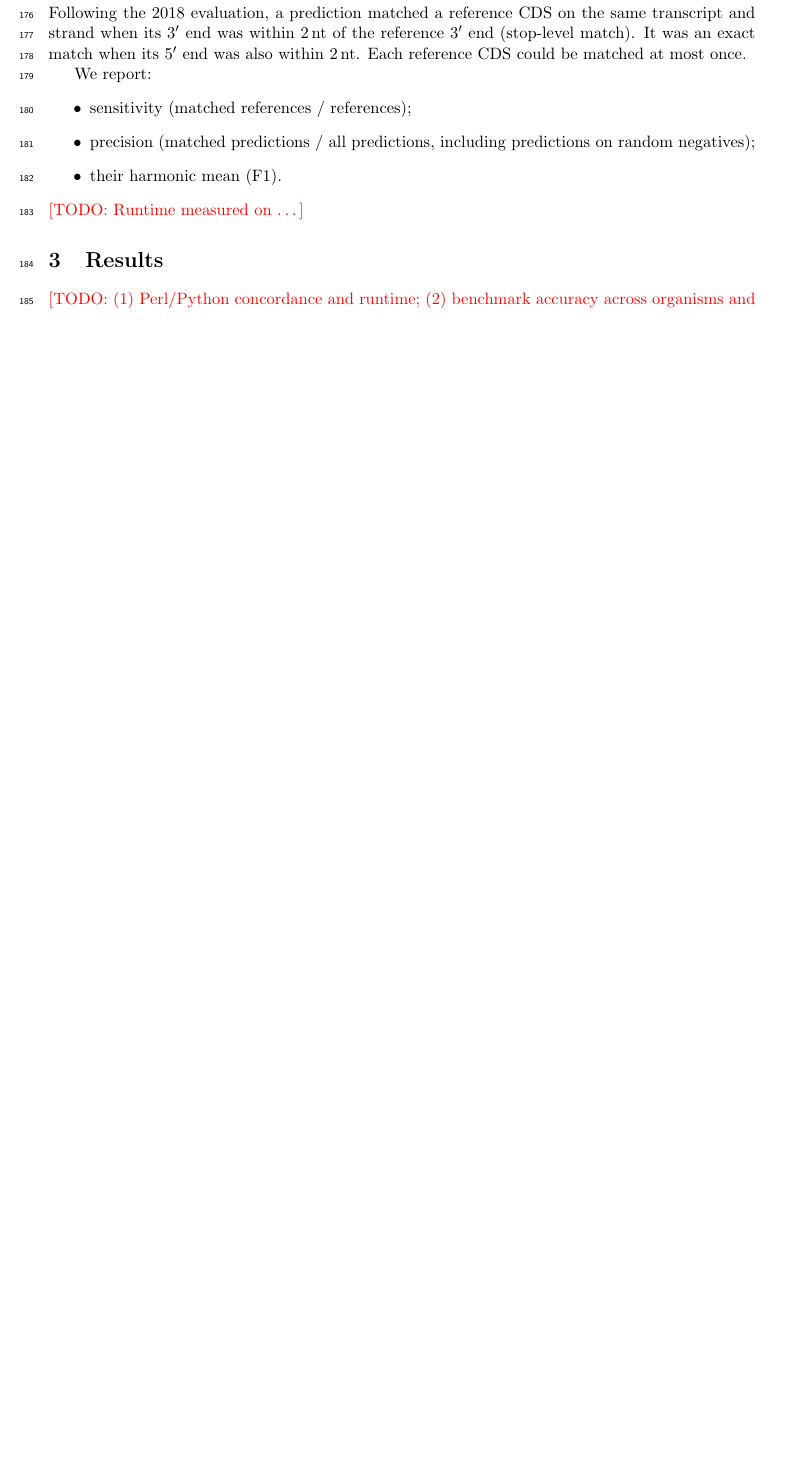
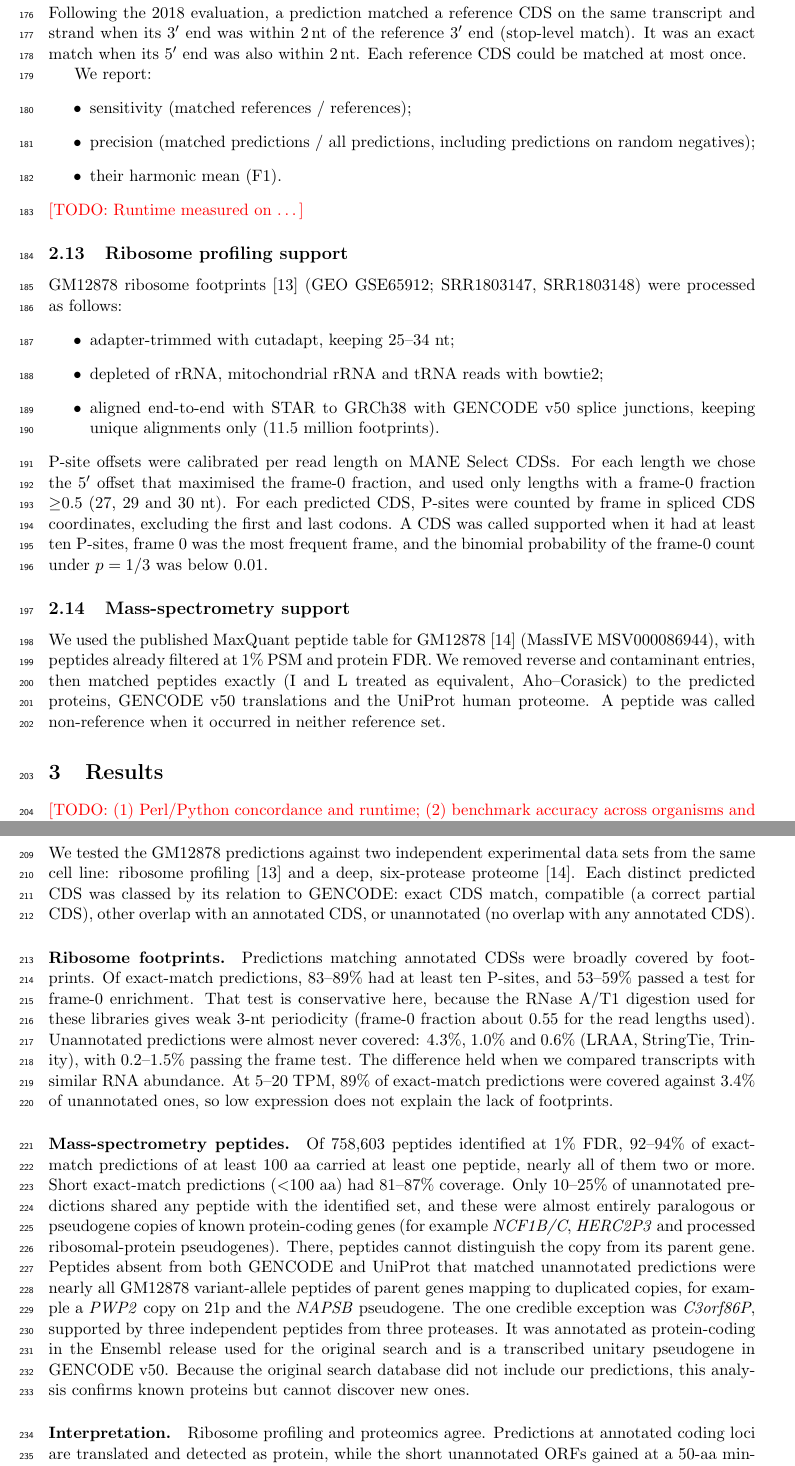
Before and after one commit to TransDecoder/TransDecoderPaper, a LaTeX paper (manuscript/main.tex, which reads manuscript/sections/methods_experimental_evidence.tex, manuscript/sections/results_gm12878_evidence.tex): part of page 6 of 7 before the commit and two parts of pages 6 and 7 of 8 after it, the two joined at a grey line, cut so that both start at the same text, the shorter picture padded with empty space. Compiled offline with pdfLaTeX.

Commit message:
Manuscript: GM12878 Ribo-seq and MS evidence (Results + Methods drafts, citations)
Co-Authored-By: Claude Opus 5.5 (1M context) <noreply@anthropic.com>

```diff
--- /dev/null
+++ b/manuscript/sections/methods_experimental_evidence.tex
@@ -0,0 +1,22 @@
+\subsection{Ribosome profiling support}
+GM12878 ribosome footprints \citep{Cenik2015} (GEO GSE65912; SRR1803147, SRR1803148) were processed
+as follows:
+\begin{itemize}
+  \item adapter-trimmed with cutadapt, keeping 25--34~nt;
+  \item depleted of rRNA, mitochondrial rRNA and tRNA reads with bowtie2;
+  \item aligned end-to-end with STAR to GRCh38 with GENCODE v50 splice junctions, keeping unique
+  alignments only (11.5 million footprints).
+\end{itemize}
+P-site offsets were calibrated per read length on MANE Select CDSs. For each length we chose the
+5$'$ offset that maximised the frame-0 fraction, and used only lengths with a frame-0 fraction
+$\ge$0.5 (27, 29 and 30~nt). For each predicted CDS, P-sites were counted by frame in spliced CDS
+coordinates, excluding the first and last codons. A CDS was called supported when it had at least
+ten P-sites, frame~0 was the most frequent frame, and the binomial probability of the frame-0 count
+under $p=1/3$ was below 0.01.
+
+\subsection{Mass-spectrometry support}
+We used the published MaxQuant peptide table for GM12878 \citep{Sinitcyn2023} (MassIVE
+MSV000086944), with peptides already filtered at 1\% PSM and protein FDR. We removed reverse and
+contaminant entries, then matched peptides exactly (I and L treated as equivalent, Aho--Corasick)
+to the predicted proteins, GENCODE v50 translations and the UniProt human proteome. A peptide was
+called non-reference when it occurred in neither reference set.
--- /dev/null
+++ b/manuscript/sections/results_gm12878_evidence.tex
@@ -0,0 +1,38 @@
+\subsection{Translation and protein evidence for predicted ORFs in GM12878}
+% Draft (2026-10-21). Numbers: genome_annotation/results/gm12878_riboseq_*.tsv, gm12878_ms_*.tsv;
+% notes/06_gm12878_three_assemblies.md.
+
+We tested the GM12878 predictions against two independent experimental data sets from the same cell
+line: ribosome profiling \citep{Cenik2015} and a deep, six-protease proteome \citep{Sinitcyn2023}.
+Each distinct predicted CDS was classed by its relation to GENCODE: exact CDS match, compatible
+(a correct partial CDS), other overlap with an annotated CDS, or unannotated (no overlap with any
+annotated CDS).
+
+\paragraph{Ribosome footprints.}
+Predictions matching annotated CDSs were broadly covered by footprints. Of exact-match predictions,
+83--89\% had at least ten P-sites, and 53--59\% passed a test for frame-0 enrichment. That test is
+conservative here, because the RNase~A/T1 digestion used for these libraries gives weak 3-nt
+periodicity (frame-0 fraction about 0.55 for the read lengths used). Unannotated predictions were
+almost never covered: 4.3\%, 1.0\% and 0.6\% (LRAA, StringTie, Trinity), with 0.2--1.5\% passing
+the frame test. The difference held when we compared transcripts with similar RNA abundance. At
+5--20 TPM, 89\% of exact-match predictions were covered against 3.4\% of unannotated ones, so low
+expression does not explain the lack of footprints.
+
+\paragraph{Mass-spectrometry peptides.}
+Of 758,603 peptides identified at 1\% FDR, 92--94\% of exact-match predictions of at least 100~aa
+carried at least one peptide, nearly all of them two or more. Short exact-match predictions
+(\textless100~aa) had 81--87\% coverage. Only 10--25\% of unannotated predictions shared any
+peptide with the identified set, and these were almost entirely paralogous or pseudogene copies of
+known protein-coding genes (for example \textit{NCF1B/C}, \textit{HERC2P3} and processed
+ribosomal-protein pseudogenes). There, peptides cannot distinguish the copy from its parent gene.
+Peptides absent from both GENCODE and UniProt that matched unannotated predictions were nearly all
+GM12878 variant-allele peptides of parent genes mapping to duplicated copies, for example a
+\textit{PWP2} copy on 21p and the \textit{NAPSB} pseudogene. The one credible exception was
+\textit{C3orf86P}, supported by three independent peptides from three proteases. It was annotated
+as protein-coding in the Ensembl release used for the original search and is a transcribed unitary
+pseudogene in GENCODE v50. Because the original search database did not include our predictions,
+this analysis confirms known proteins but cannot discover new ones.
+
+\paragraph{Interpretation.}
+Ribosome profiling and proteomics agree. Predictions at annotated coding loci are translated and
+detected as protein, while the short unannotated ORFs gained at a 50-aa minimum show no evidence of
```
Also changed, not shown: manuscript/main.tex (+2 -0 lines), manuscript/references.bib (+21 -0 lines), notes/05_discussion_short_orfs_dark_proteome.md (+12 -0 lines), manuscript/sections/results_gm12878_evidence.tex (5 more changed lines).
